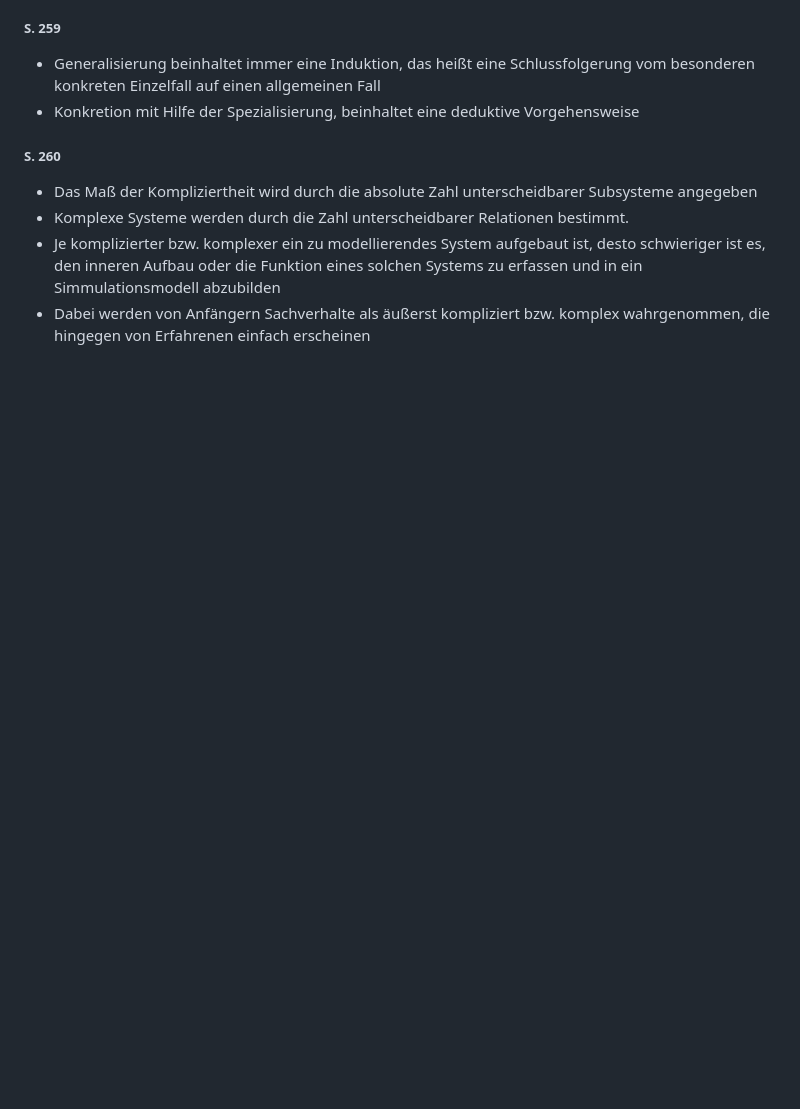
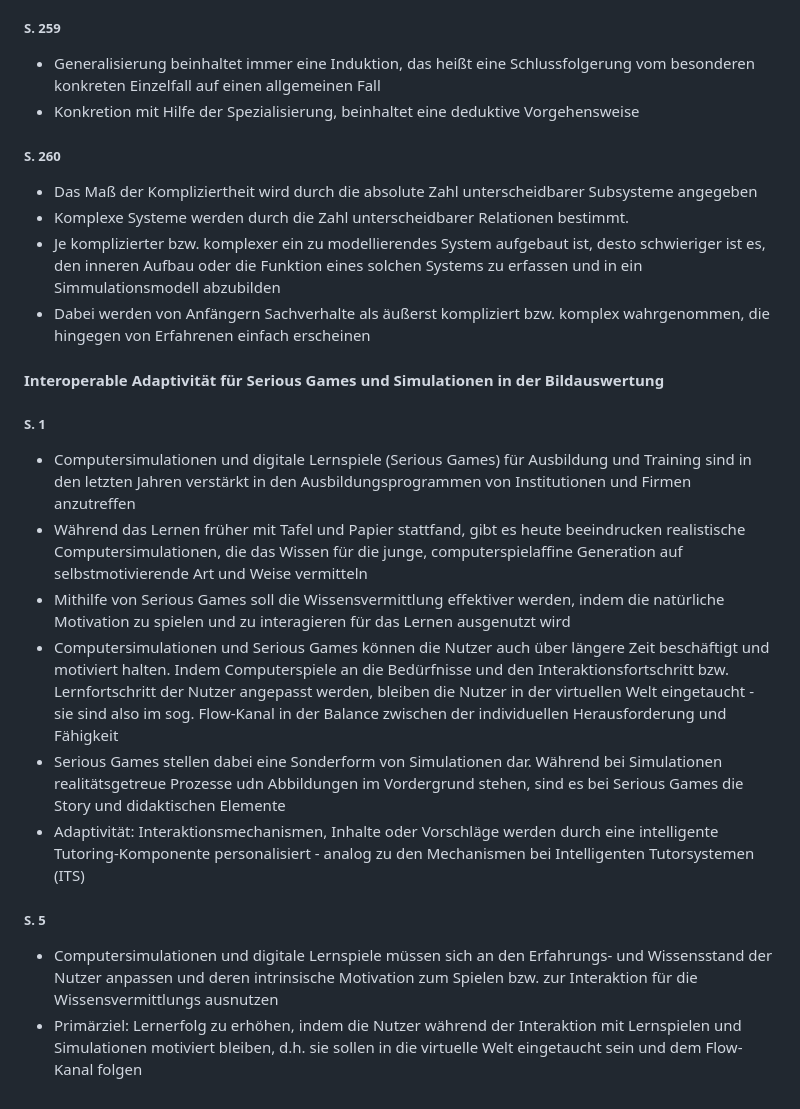
Before and after one commit to daschdy/Bachelorthesis, a Markdown page: md/chapter_3.md, the part around the change. Rendered like a GitHub page; blank space fills up the shorter version.

Commit message:
more to chap 3

```diff
--- a/md/chapter_3.md
+++ b/md/chapter_3.md
@@ -738,3 +738,17 @@ Nicht relevant
 - Komplexe Systeme werden durch die Zahl unterscheidbarer Relationen bestimmt.
 - Je komplizierter bzw. komplexer ein zu modellierendes System aufgebaut ist, desto schwieriger ist es, den inneren Aufbau oder die Funktion eines solchen Systems zu erfassen und in ein Simmulationsmodell abzubilden
 - Dabei werden von Anfängern Sachverhalte als äußerst kompliziert bzw. komplex wahrgenommen, die hingegen von Erfahrenen einfach erscheinen
+
+
+#### Interoperable Adaptivität für Serious Games und Simulationen in der Bildauswertung
+##### S. 1
+- Computersimulationen und digitale Lernspiele (Serious Games) für Ausbildung und Training sind in den letzten Jahren verstärkt in den Ausbildungsprogrammen von Institutionen und Firmen anzutreffen
+- Während das Lernen früher mit Tafel und Papier stattfand, gibt es heute beeindrucken realistische Computersimulationen, die das Wissen für die junge, computerspielaffine Generation auf selbstmotivierende Art und Weise vermitteln
+- Mithilfe von Serious Games soll die Wissensvermittlung effektiver werden, indem die natürliche Motivation zu spielen und zu interagieren für das Lernen ausgenutzt wird
+- Computersimulationen und Serious Games können die Nutzer auch über längere Zeit beschäftigt und motiviert halten. Indem Computerspiele an die Bedürfnisse und den Interaktionsfortschritt bzw. Lernfortschritt der Nutzer angepasst werden, bleiben die Nutzer in der virtuellen Welt eingetaucht - sie sind also im sog. Flow-Kanal in der Balance zwischen der individuellen Herausforderung und Fähigkeit
+- Serious Games stellen dabei eine Sonderform von Simulationen dar. Während bei Simulationen realitätsgetreue Prozesse udn Abbildungen im Vordergrund stehen, sind es bei Serious Games die Story und didaktischen Elemente
+- Adaptivität: Interaktionsmechanismen, Inhalte oder Vorschläge werden durch eine intelligente Tutoring-Komponente personalisiert - analog zu den Mechanismen bei Intelligenten Tutorsystemen (ITS)
+
+##### S. 5
+- Computersimulationen und digitale Lernspiele müssen sich an den Erfahrungs- und Wissensstand der Nutzer anpassen und deren intrinsische Motivation zum Spielen bzw. zur Interaktion für die Wissensvermittlungs ausnutzen
+- Primärziel: Lernerfolg zu erhöhen, indem die Nutzer während der Interaktion mit Lernspielen und Simulationen motiviert bleiben, d.h. sie sollen in die virtuelle Welt eingetaucht sein und dem Flow-Kanal folgen
```
Also changed, not shown: md/literature.md (+3 -1 lines).
